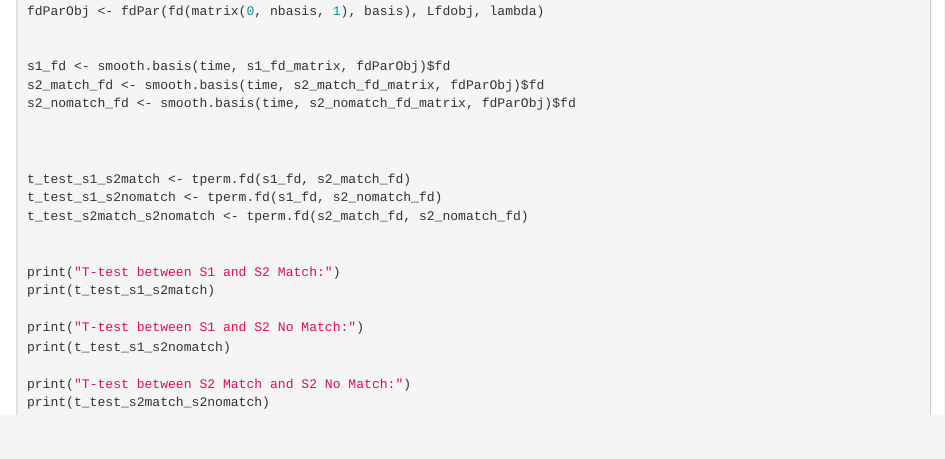
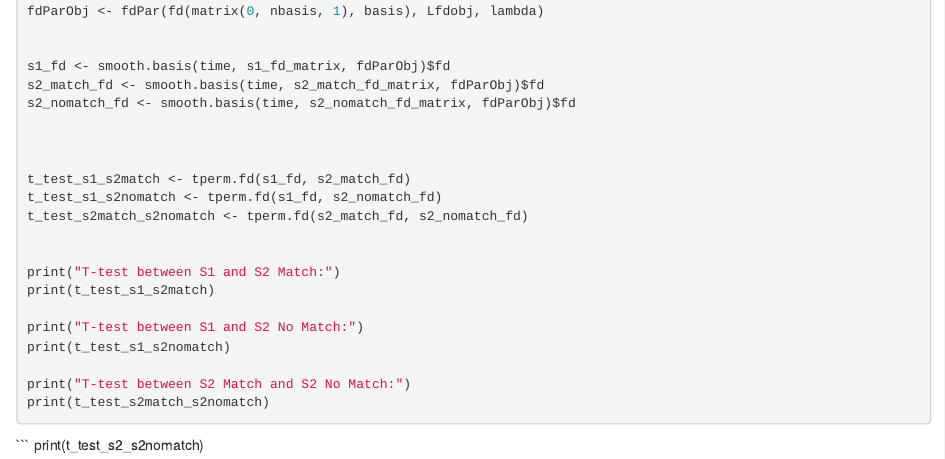
Before and after one commit to aoifeob26/eeg_thesis, an R Markdown document (cleaning.Rmd): the page in a window 1100 px wide, from 15460 px down. Rendered offline with R 4.5, knitr and Pandoc, with nearby package versions; the code chunks are not run, so their results and figures are left out.

Commit message:
Update cleaning.Rmd

````diff
--- a/cleaning.Rmd
+++ b/cleaning.Rmd
@@ -917,3 +917,6 @@ print(t_test_s2match_s2nomatch)
 
 
 ```
+
+```
+print(t_test_s2_s2nomatch)
````
